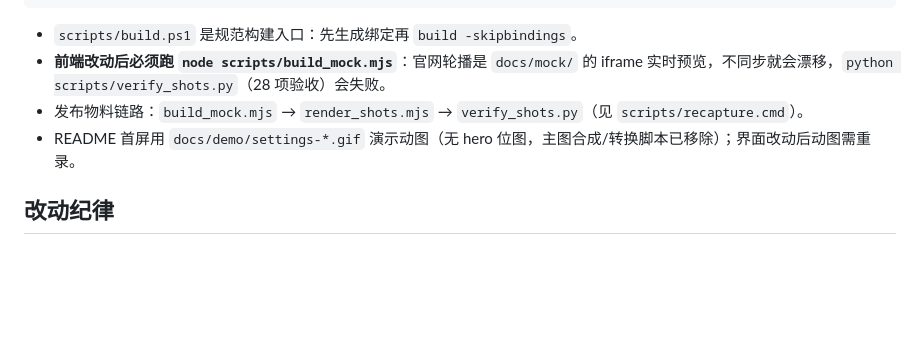
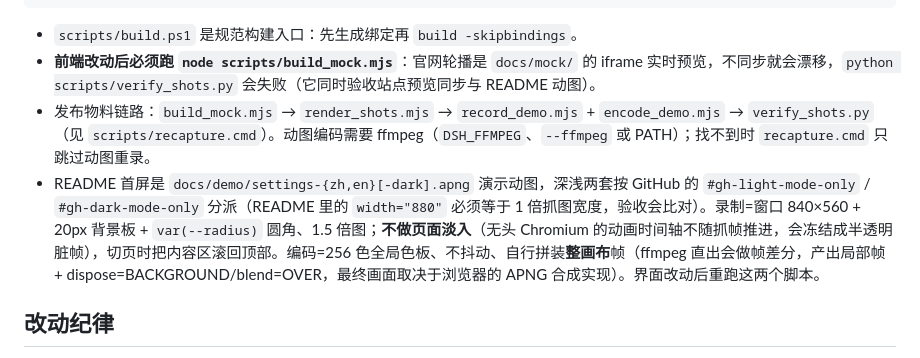
Before and after one commit to refyon/dsh-systray, a Markdown page: AGENTS.md, the part around the change. Drawn GitHub-style; blank space fills up the shorter version.

Commit message:
docs(agents): 同步 README 动图链路（APNG 录制/编码与验收）

````diff
--- a/AGENTS.md
+++ b/AGENTS.md
@@ -35,9 +35,9 @@ node scripts/check-frontend-lang.mjs         # 真实浏览器 7 页 × 中英
 ```
 
 - `scripts/build.ps1` 是规范构建入口：先生成绑定再 `build -skipbindings`。
-- **前端改动后必须跑 `node scripts/build_mock.mjs`**：官网轮播是 `docs/mock/` 的 iframe 实时预览，不同步就会漂移，`python scripts/verify_shots.py`（28 项验收）会失败。
-- 发布物料链路：`build_mock.mjs` → `render_shots.mjs` → `verify_shots.py`（见 `scripts/recapture.cmd`）。
-- README 首屏用 `docs/demo/settings-*.gif` 演示动图（无 hero 位图，主图合成/转换脚本已移除）；界面改动后动图需重录。
+- **前端改动后必须跑 `node scripts/build_mock.mjs`**：官网轮播是 `docs/mock/` 的 iframe 实时预览，不同步就会漂移，`python scripts/verify_shots.py` 会失败（它同时验收站点预览同步与 README 动图）。
+- 发布物料链路：`build_mock.mjs` → `render_shots.mjs` → `record_demo.mjs` + `encode_demo.mjs` → `verify_shots.py`（见 `scripts/recapture.cmd`）。动图编码需要 ffmpeg（`DSH_FFMPEG`、`--ffmpeg` 或 PATH）；找不到时 `recapture.cmd` 只跳过动图重录。
+- README 首屏是 `docs/demo/settings-{zh,en}[-dark].apng` 演示动图，深浅两套按 GitHub 的 `#gh-light-mode-only` / `#gh-dark-mode-only` 分派（README 里的 `width="880"` 必须等于 1 倍抓图宽度，验收会比对）。录制=窗口 840×560 + 20px 背景板 + `var(--radius)` 圆角、1.5 倍图；**不做页面淡入**（无头 Chromium 的动画时间轴不随抓帧推进，会冻结成半透明脏帧），切页时把内容区滚回顶部。编码=256 色全局色板、不抖动、自行拼装**整画布**帧（ffmpeg 直出会做帧差分，产出局部帧 + dispose=BACKGROUND/blend=OVER，最终画面取决于浏览器的 APNG 合成实现）。界面改动后重跑这两个脚本。
 
 ## 改动纪律
 
````
